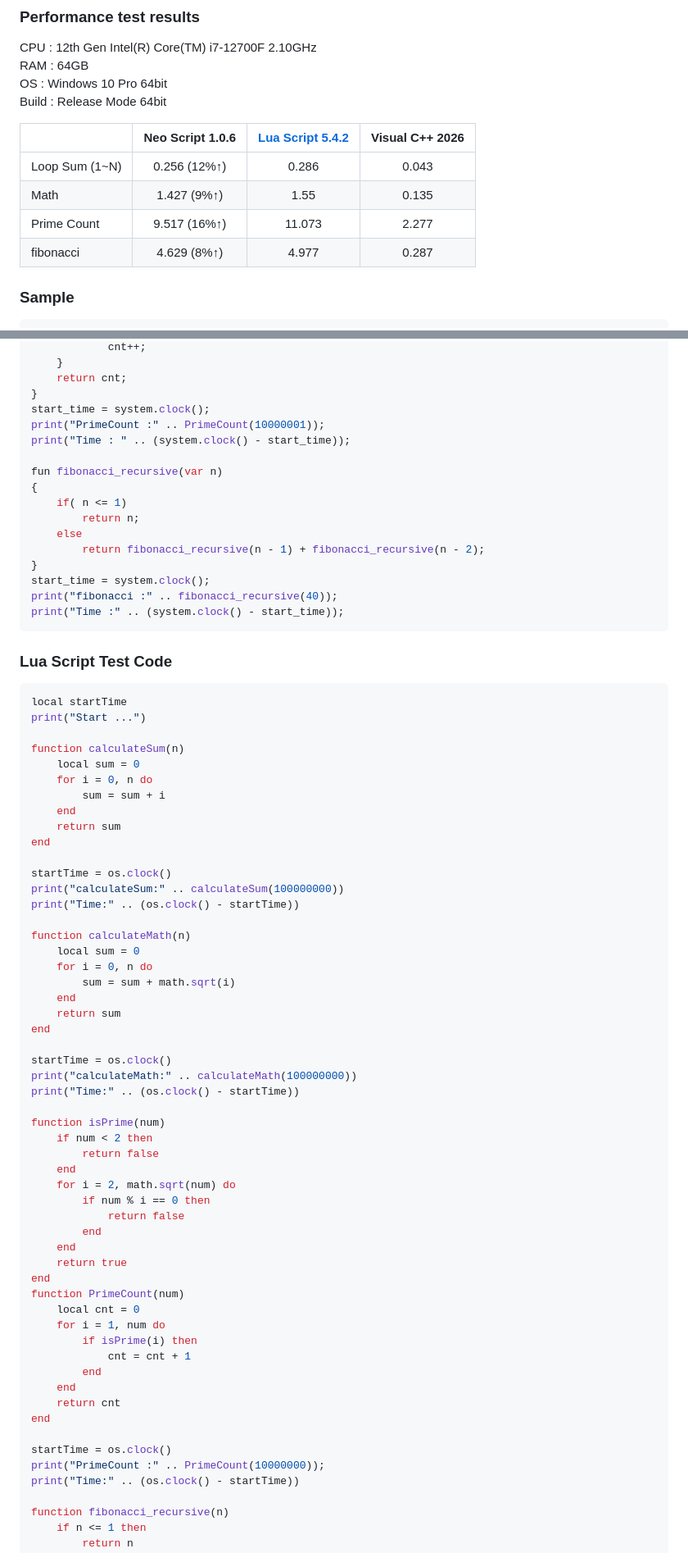
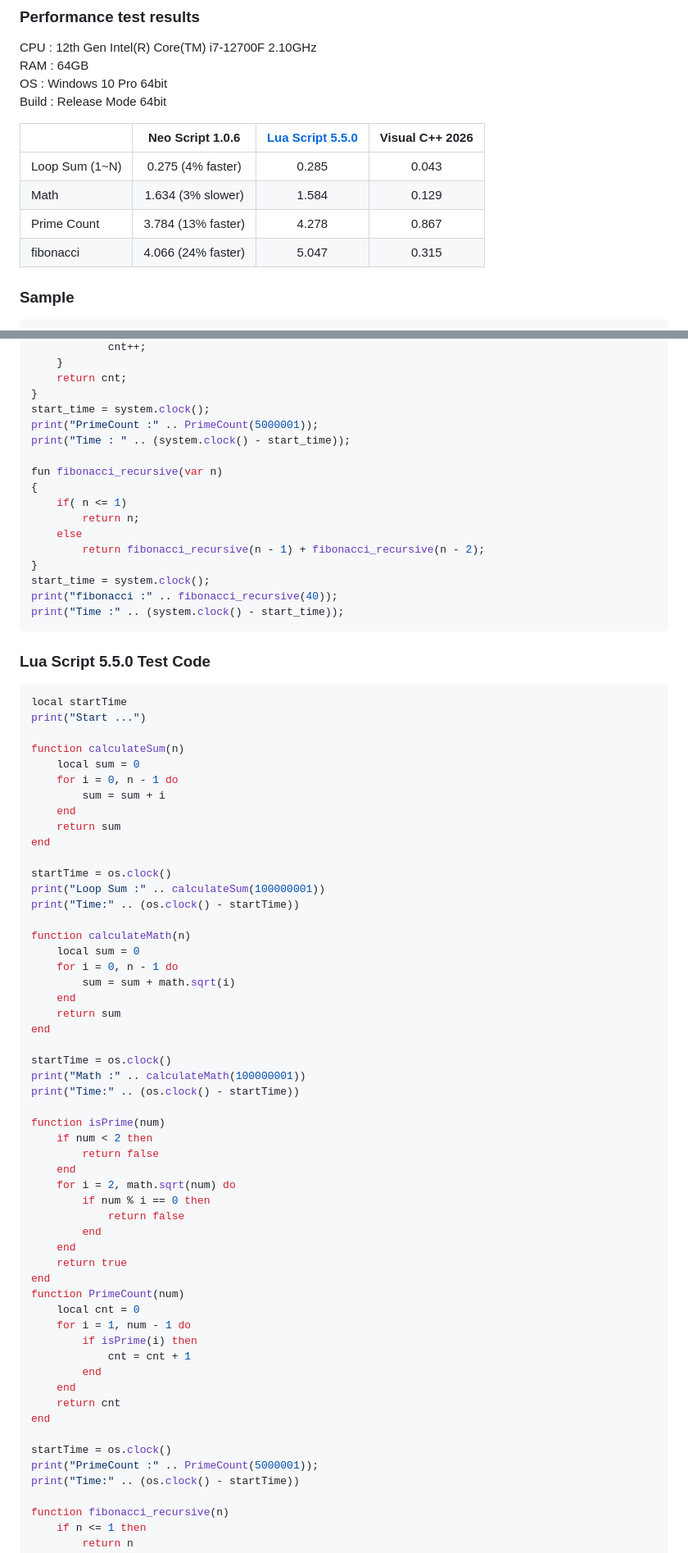
Before and after one commit to hangulcode/NeoScript, a Markdown page: ReadMe.md, 2 parts joined by grey strips. Shown at 82% size. Rendered like a GitHub page.

Commit message:
성능 테스트 결과

````diff
--- a/ReadMe.md
+++ b/ReadMe.md
@@ -179,12 +179,12 @@ RAM : 64GB
 OS  : Windows 10 Pro 64bit
 Build : Release Mode 64bit
 
-|               |Neo Script 1.0.6| [Lua Script 5.4.2](https://luabinaries.sourceforge.net/)| Visual C++ 2026 |
+|               |Neo Script 1.0.6| [Lua Script 5.5.0](https://www.lua.org/)| Visual C++ 2026 |
 | :-----------  |:--------------:| :-------------:|:---------------:|
-| Loop Sum (1~N)| 0.256 (12%↑)   | 0.286          | 0.043           |
-| Math          | 1.427 (9%↑)    | 1.55           | 0.135           |
-| Prime Count   | 9.517 (16%↑)   | 11.073         | 2.277           |
-| fibonacci     | 4.629 (8%↑)    | 4.977          | 0.287           |
+| Loop Sum (1~N)| 0.275 (4% faster) | 0.285       | 0.043           |
+| Math          | 1.634 (3% slower) | 1.584       | 0.129           |
+| Prime Count   | 3.784 (13% faster)| 4.278       | 0.867           |
+| fibonacci     | 4.066 (24% faster)| 5.047       | 0.315           |
 
 ### Sample
 	- console / hello: "hello" 문자열 출력
@@ -373,7 +373,7 @@ fun PrimeCount(var num)
 	return cnt;
 }
 start_time = system.clock();
-print("PrimeCount :" .. PrimeCount(10000001));
+print("PrimeCount :" .. PrimeCount(5000001));
 print("Time : " .. (system.clock() - start_time));
 
 fun fibonacci_recursive(var n)
@@ -388,33 +388,33 @@ print("fibonacci :" .. fibonacci_recursive(40));
 print("Time :" .. (system.clock() - start_time));
 ```
 
-### Lua Script Test Code
+### Lua Script 5.5.0 Test Code
 ```lua
 local startTime
 print("Start ...")
 
 function calculateSum(n)
     local sum = 0
-    for i = 0, n do
+    for i = 0, n - 1 do
         sum = sum + i
     end
     return sum
 end
 
 startTime = os.clock()
-print("calculateSum:" .. calculateSum(100000000))
+print("Loop Sum :" .. calculateSum(100000001))
 print("Time:" .. (os.clock() - startTime))
 
 function calculateMath(n)
     local sum = 0
-    for i = 0, n do
+    for i = 0, n - 1 do
         sum = sum + math.sqrt(i)
     end
     return sum
 end
 
 startTime = os.clock()
-print("calculateMath:" .. calculateMath(100000000))
+print("Math :" .. calculateMath(100000001))
 print("Time:" .. (os.clock() - startTime))
 
 function isPrime(num)
@@ -430,7 +430,7 @@ function isPrime(num)
 end
 function PrimeCount(num)
 	local cnt = 0
-	for i = 1, num do
+	for i = 1, num - 1 do
 		if isPrime(i) then
 			cnt = cnt + 1
 		end
@@ -439,7 +439,7 @@ function PrimeCount(num)
 end
 
 startTime = os.clock()
-print("PrimeCount :" .. PrimeCount(10000000));
+print("PrimeCount :" .. PrimeCount(5000001));
 print("Time:" .. (os.clock() - startTime))
 
 function fibonacci_recursive(n)
````
Also changed, not shown: other parts of ReadMe.md (+3 -2 lines).
